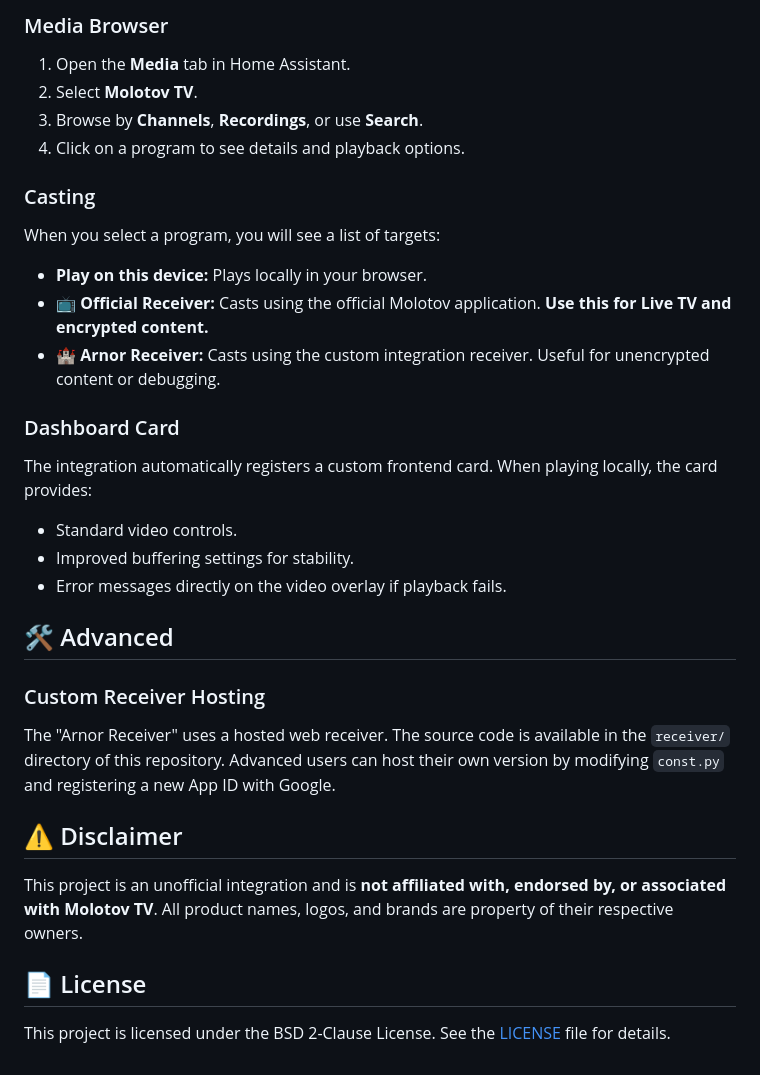
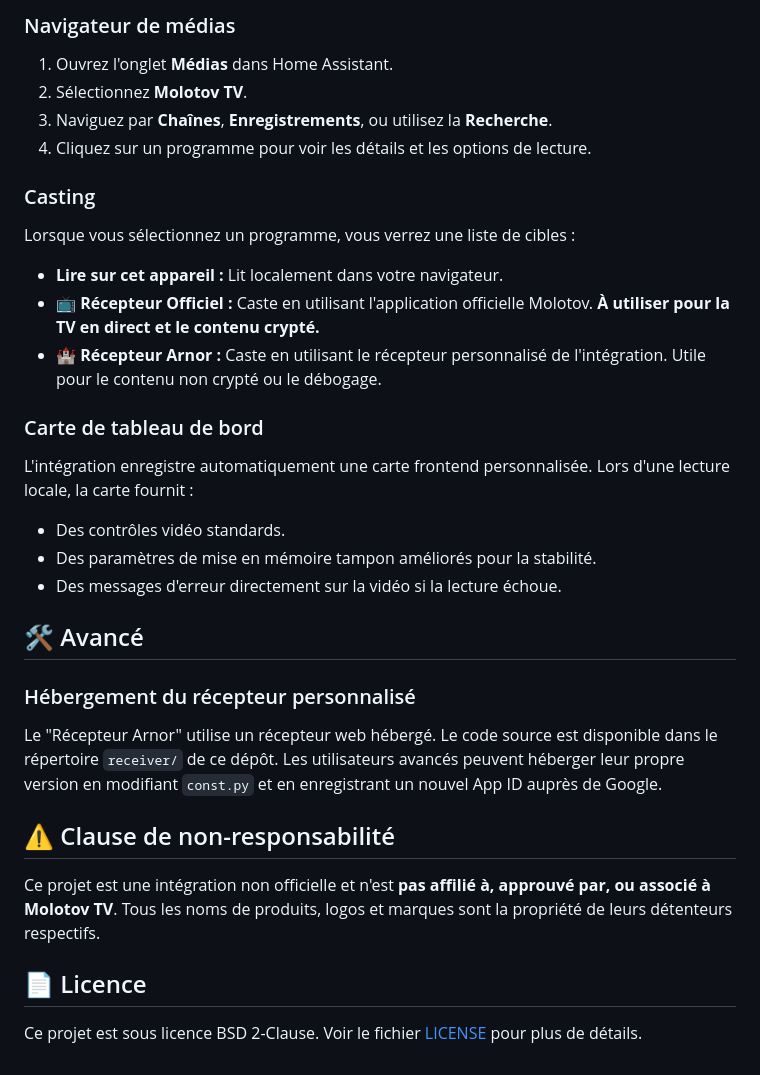
Before and after one commit to renaudallard/homeassistant_molotov_tv, a Markdown page: README.md, the part around one of its changes. Rendered like a GitHub page.

```diff
--- a/README.md
+++ b/README.md
@@ -59,31 +59,31 @@ Click **Configure** on the integration entry to access settings:
 
-### Media Browser
-1.  Open the **Media** tab in Home Assistant.
-2.  Select **Molotov TV**.
-3.  Browse by **Channels**, **Recordings**, or use **Search**.
-4.  Click on a program to see details and playback options.
+### Navigateur de médias
+1.  Ouvrez l'onglet **Médias** dans Home Assistant.
+2.  Sélectionnez **Molotov TV**.
+3.  Naviguez par **Chaînes**, **Enregistrements**, ou utilisez la **Recherche**.
+4.  Cliquez sur un programme pour voir les détails et les options de lecture.
 
 ### Casting
-When you select a program, you will see a list of targets:
-*   **Play on this device:** Plays locally in your browser.
-*   **📺 Official Receiver:** Casts using the official Molotov application. **Use this for Live TV and encrypted content.**
-*   **🏰 Arnor Receiver:** Casts using the custom integration receiver. Useful for unencrypted content or debugging.
+Lorsque vous sélectionnez un programme, vous verrez une liste de cibles :
+*   **Lire sur cet appareil :** Lit localement dans votre navigateur.
+*   **📺 Récepteur Officiel :** Caste en utilisant l'application officielle Molotov. **À utiliser pour la TV en direct et le contenu crypté.**
+*   **🏰 Récepteur Arnor :** Caste en utilisant le récepteur personnalisé de l'intégration. Utile pour le contenu non crypté ou le débogage.
 
-### Dashboard Card
-The integration automatically registers a custom frontend card. When playing locally, the card provides:
-*   Standard video controls.
-*   Improved buffering settings for stability.
-*   Error messages directly on the video overlay if playback fails.
+### Carte de tableau de bord
+L'intégration enregistre automatiquement une carte frontend personnalisée. Lors d'une lecture locale, la carte fournit :
+*   Des contrôles vidéo standards.
+*   Des paramètres de mise en mémoire tampon améliorés pour la stabilité.
+*   Des messages d'erreur directement sur la vidéo si la lecture échoue.
 
-## 🛠️ Advanced
+## 🛠️ Avancé
 
-### Custom Receiver Hosting
-The "Arnor Receiver" uses a hosted web receiver. The source code is available in the `receiver/` directory of this repository. Advanced users can host their own version by modifying `const.py` and registering a new App ID with Google.
+### Hébergement du récepteur personnalisé
+Le "Récepteur Arnor" utilise un récepteur web hébergé. Le code source est disponible dans le répertoire `receiver/` de ce dépôt. Les utilisateurs avancés peuvent héberger leur propre version en modifiant `const.py` et en enregistrant un nouvel App ID auprès de Google.
 
-## ⚠️ Disclaimer
+## ⚠️ Clause de non-responsabilité
 
-This project is an unofficial integration and is **not affiliated with, endorsed by, or associated with Molotov TV**. All product names, logos, and brands are property of their respective owners.
+Ce projet est une intégration non officielle et n'est **pas affilié à, approuvé par, ou associé à Molotov TV**. Tous les noms de produits, logos et marques sont la propriété de leurs détenteurs respectifs.
 
-## 📄 License
+## 📄 Licence
 
-This project is licensed under the BSD 2-Clause License. See the [LICENSE](LICENSE) file for details.
+Ce projet est sous licence BSD 2-Clause. Voir le fichier [LICENSE](LICENSE) pour plus de détails.
```
Also changed, not shown: other parts of README.md (+36 -36 lines).
